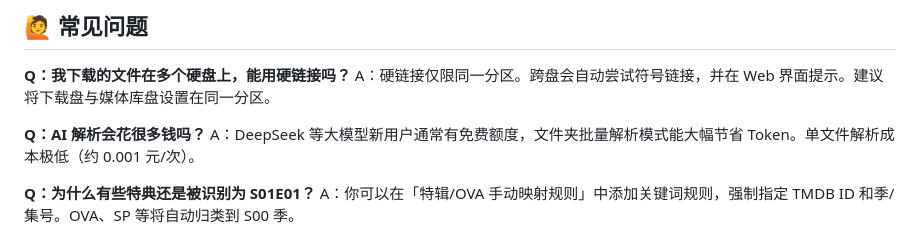
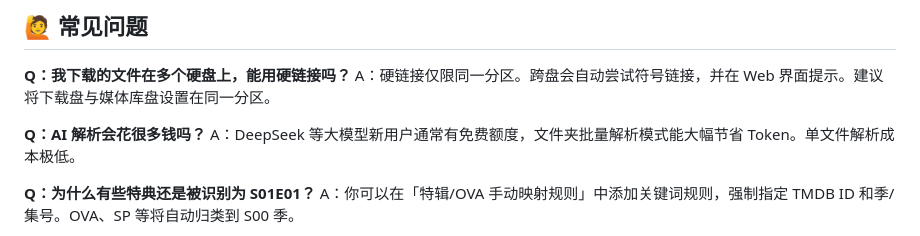
Before and after one commit to gegd19/AnimeMan, a Markdown page: README.md, the part around the change. Drawn GitHub-style.

```diff
--- a/README.md
+++ b/README.md
@@ -332,7 +332,7 @@ python web_app.py
 A：硬链接仅限同一分区。跨盘会自动尝试符号链接，并在 Web 界面提示。建议将下载盘与媒体库盘设置在同一分区。
 
 **Q：AI 解析会花很多钱吗？**
-A：DeepSeek 等大模型新用户通常有免费额度，文件夹批量解析模式能大幅节省 Token。单文件解析成本极低（约 0.001 元/次）。
+A：DeepSeek 等大模型新用户通常有免费额度，文件夹批量解析模式能大幅节省 Token。单文件解析成本极低。
 
 **Q：为什么有些特典还是被识别为 S01E01？**
 A：你可以在「特辑/OVA 手动映射规则」中添加关键词规则，强制指定 TMDB ID 和季/集号。OVA、SP 等将自动归类到 S00 季。
```
